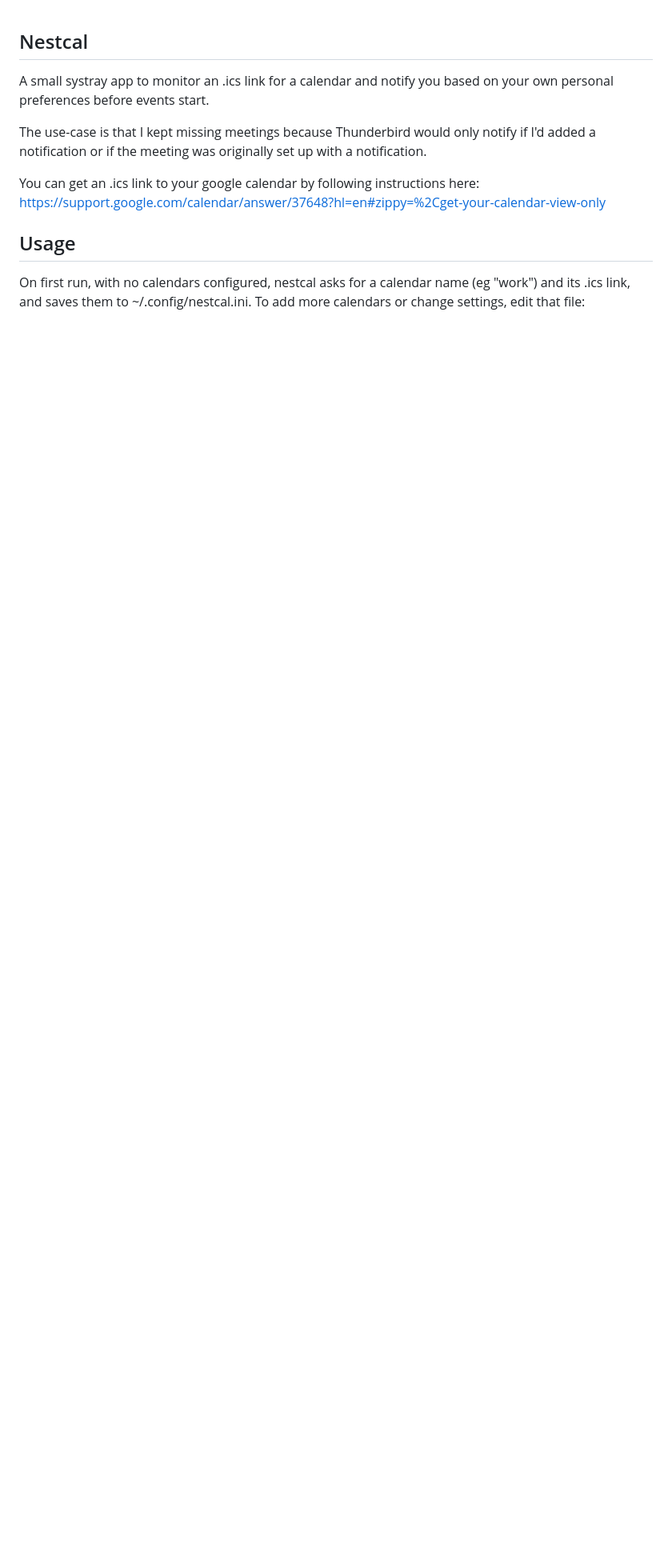
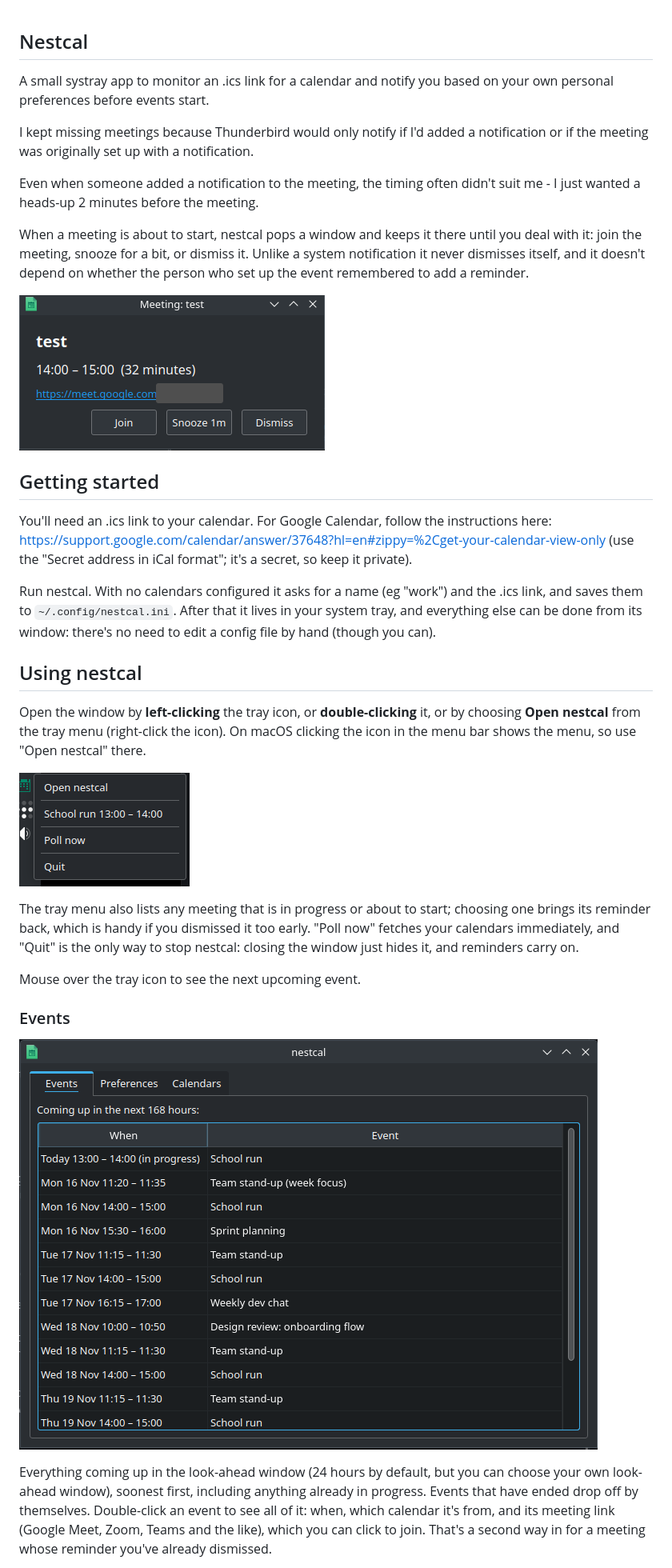
Before and after one commit to fluffynuts/nestcal, a Markdown page: README.md, the part around one of its changes. Shown at 80% size. GitHub-like rendering; pictures changed too: screenshots/events.png (added), screenshots/reminder.png (added), screenshots/tray.png (added); blank space fills up the shorter version.

```diff
--- a/README.md
+++ b/README.md
@@ -4,15 +4,44 @@ Nestcal
 A small systray app to monitor an .ics link for a calendar and notify you based on your
 own personal preferences before events start.
 
-The use-case is that I kept missing meetings because Thunderbird would only notify if I'd
-added a notification or if the meeting was originally set up with a notification.
+I kept missing meetings because Thunderbird would only notify if I'd added a notification or if the meeting was originally set up with a notification.
 
-You can get an .ics link to your google calendar by following instructions here:
-https://support.google.com/calendar/answer/37648?hl=en#zippy=%2Cget-your-calendar-view-only
+Even when someone added a notification to the meeting, the timing often didn't suit me - I just wanted a heads-up 2 minutes before the meeting.
 
-Usage
+When a meeting is about to start, nestcal pops a window and keeps it there until you deal with it: join the meeting, snooze for a bit, or dismiss it. Unlike a system notification it never dismisses itself, and it doesn't depend on whether the person who set up the event remembered to add a reminder.
+
+![A reminder](screenshots/reminder.png)
+
+Getting started
 ---
 
-On first run, with no calendars configured, nestcal asks for a calendar name (eg "work") and its
-.ics link, and saves them to ~/.config/nestcal.ini. To add more calendars or change settings, edit
-that file:
+You'll need an .ics link to your calendar. For Google Calendar, follow the instructions here:
+https://support.google.com/calendar/answer/37648?hl=en#zippy=%2Cget-your-calendar-view-only
+(use the "Secret address in iCal format"; it's a secret, so keep it private).
+
+Run nestcal. With no calendars configured it asks for a name (eg "work") and the .ics link, and
+saves them to `~/.config/nestcal.ini`. After that it lives in your system tray, and everything
+else can be done from its window: there's no need to edit a config file by hand (though you can).
+
+Using nestcal
+---
+
+Open the window by **left-clicking** the tray icon, or **double-clicking** it, or by choosing
+**Open nestcal** from the tray menu (right-click the icon). On macOS clicking the icon in the menu
+bar shows the menu, so use "Open nestcal" there.
+
+![The tray menu](screenshots/tray.png)
+
+The tray menu also lists any meeting that is in progress or about to start; choosing one brings
+its reminder back, which is handy if you dismissed it too early. "Poll now" fetches your calendars
+immediately, and "Quit" is the only way to stop nestcal: closing the window just hides it, and
+reminders carry on.
+
+Mouse over the tray icon to see the next upcoming event.
+
+### Events
+
+![The Events tab](screenshots/events.png)
+
+Everything coming up in the look-ahead window (24 hours by default, but you can choose your own look-ahead window), soonest first, including anything already in progress. Events that have ended drop off by themselves. Double-click an event to see all of it: when, which calendar it's from, and its meeting link (Google Meet, Zoom, Teams and the like), which you can click to join. That's a second way in for a meeting whose reminder you've already dismissed.
+
```
Also changed, not shown: other parts of README.md (+50 -24 lines), screenshots/calendars.png (added), screenshots/preferences.png (added).
